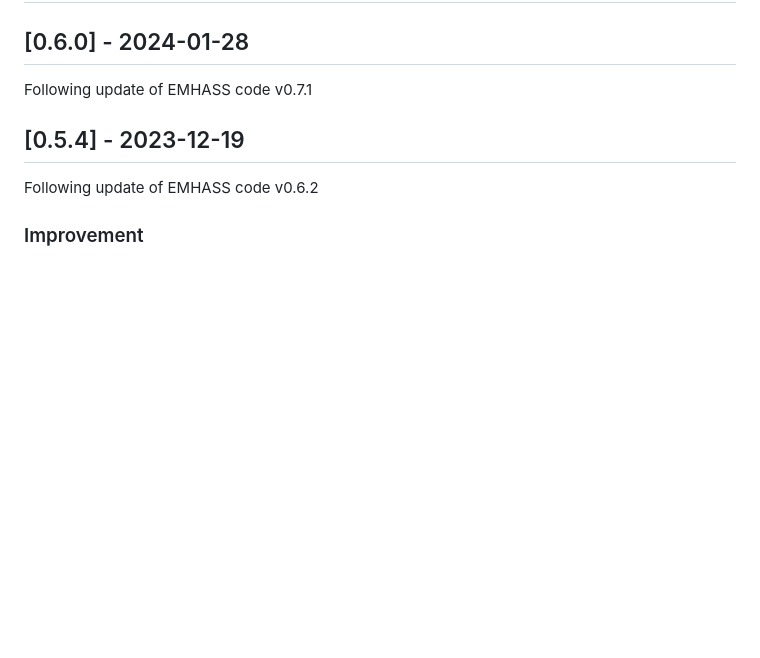
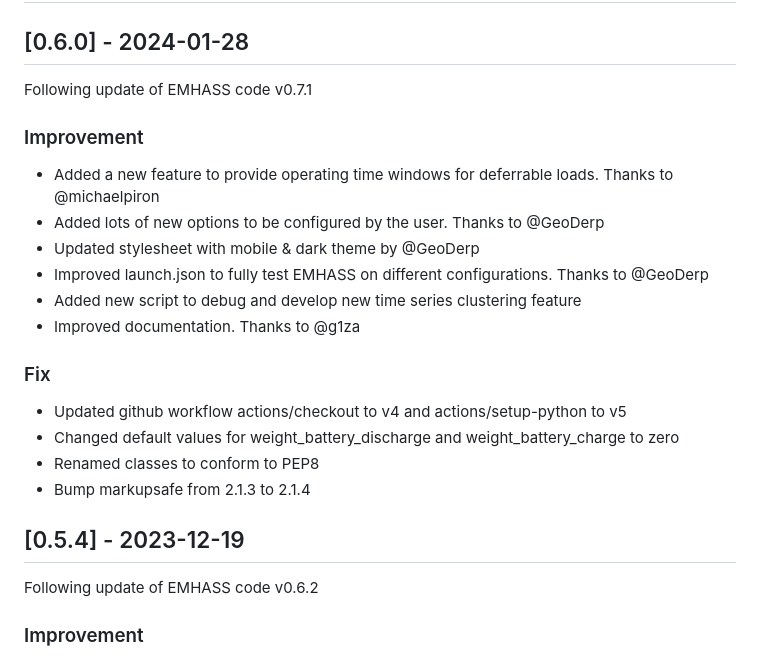
Before and after one commit to davidusb-geek/emhass-add-on, a Markdown page: emhass/CHANGELOG.md, the part around the change. GitHub-like rendering; blank space fills up the shorter version.

Commit message:
Updated CHANGELOG

```diff
--- a/emhass/CHANGELOG.md
+++ b/emhass/CHANGELOG.md
@@ -2,6 +2,18 @@
 
 ## [0.6.0] - 2024-01-28
 Following update of EMHASS code v0.7.1
+### Improvement
+- Added a new feature to provide operating time windows for deferrable loads. Thanks to @michaelpiron
+- Added lots of new options to be configured by the user. Thanks to @GeoDerp
+- Updated stylesheet with mobile & dark theme by @GeoDerp
+- Improved launch.json to fully test EMHASS on different configurations. Thanks to @GeoDerp
+- Added new script to debug and develop new time series clustering feature
+- Improved documentation. Thanks to @g1za
+### Fix
+- Updated github workflow actions/checkout to v4 and actions/setup-python to v5
+- Changed default values for weight_battery_discharge and weight_battery_charge to zero
+- Renamed classes to conform to PEP8
+- Bump markupsafe from 2.1.3 to 2.1.4
 
 ## [0.5.4] - 2023-12-19
 Following update of EMHASS code v0.6.2
```
